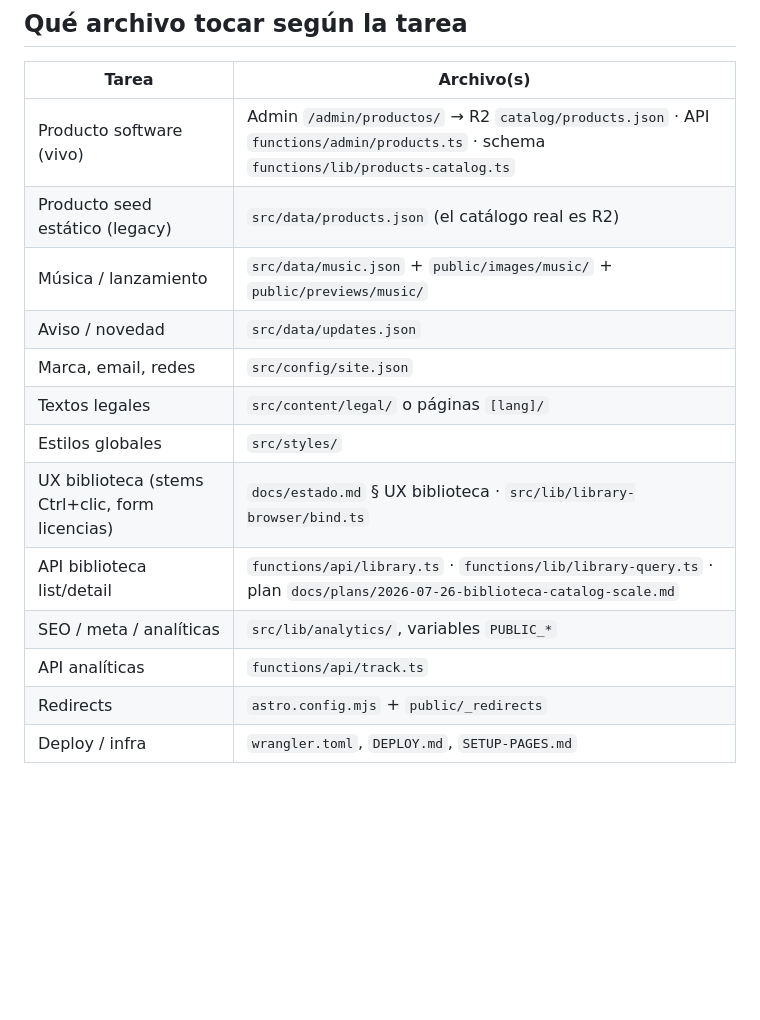
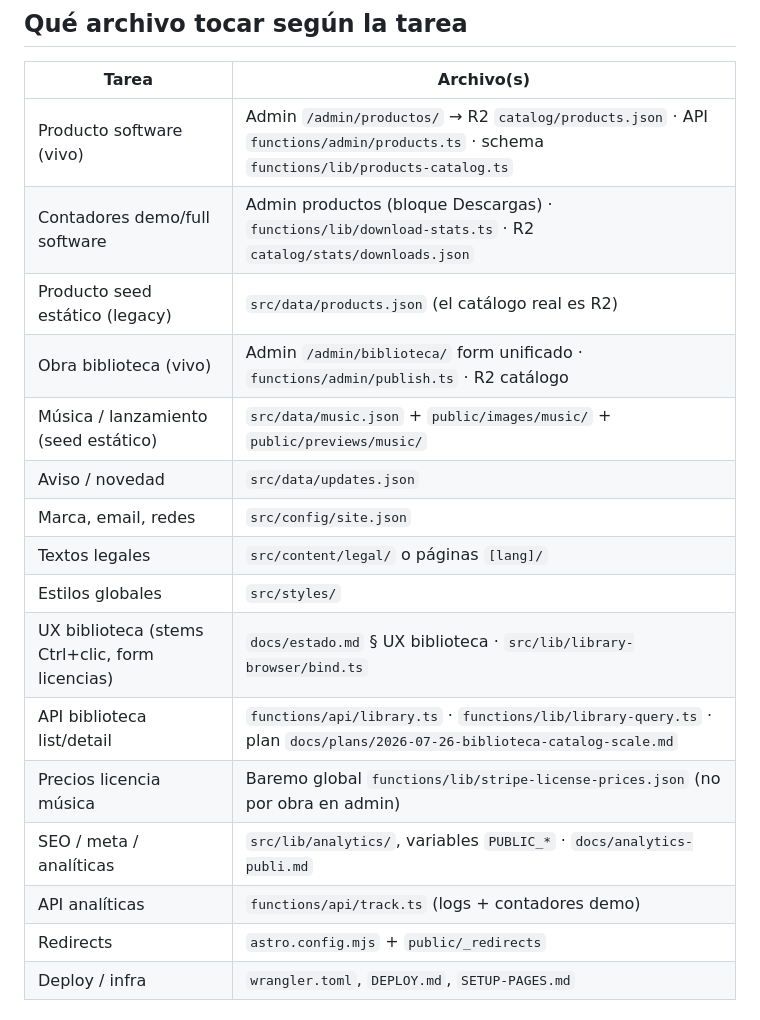
Before and after one commit to mutoit/nimpoStudio, a Markdown page: CLAUDE.md, the part around the change. GitHub-like rendering; blank space fills up the shorter version.

Commit message:
docs: sync CLAUDE.md tabla tareas con AGENTS

```diff
--- a/CLAUDE.md
+++ b/CLAUDE.md
@@ -39,16 +39,19 @@ Deploy principal: **Pages Git** (push dispara build). No ejecutar deploy manual
 | Tarea | Archivo(s) |
 |-------|------------|
 | Producto software (vivo) | Admin `/admin/productos/` → R2 `catalog/products.json` · API `functions/admin/products.ts` · schema `functions/lib/products-catalog.ts` |
+| Contadores demo/full software | Admin productos (bloque Descargas) · `functions/lib/download-stats.ts` · R2 `catalog/stats/downloads.json` |
 | Producto seed estático (legacy) | `src/data/products.json` (el catálogo real es R2) |
-| Música / lanzamiento | `src/data/music.json` + `public/images/music/` + `public/previews/music/` |
+| Obra biblioteca (vivo) | Admin `/admin/biblioteca/` form unificado · `functions/admin/publish.ts` · R2 catálogo |
+| Música / lanzamiento (seed estático) | `src/data/music.json` + `public/images/music/` + `public/previews/music/` |
 | Aviso / novedad | `src/data/updates.json` |
 | Marca, email, redes | `src/config/site.json` |
 | Textos legales | `src/content/legal/` o páginas `[lang]/` |
 | Estilos globales | `src/styles/` |
 | UX biblioteca (stems Ctrl+clic, form licencias) | `docs/estado.md` § UX biblioteca · `src/lib/library-browser/bind.ts` |
 | API biblioteca list/detail | `functions/api/library.ts` · `functions/lib/library-query.ts` · plan `docs/plans/2026-07-26-biblioteca-catalog-scale.md` |
-| SEO / meta / analíticas | `src/lib/analytics/`, variables `PUBLIC_*` |
-| API analíticas | `functions/api/track.ts` |
+| Precios licencia música | Baremo global `functions/lib/stripe-license-prices.json` (no por obra en admin) |
+| SEO / meta / analíticas | `src/lib/analytics/`, variables `PUBLIC_*` · `docs/analytics-publi.md` |
+| API analíticas | `functions/api/track.ts` (logs + contadores demo) |
 | Redirects | `astro.config.mjs` + `public/_redirects` |
 | Deploy / infra | `wrangler.toml`, `DEPLOY.md`, `SETUP-PAGES.md` |
 
```
